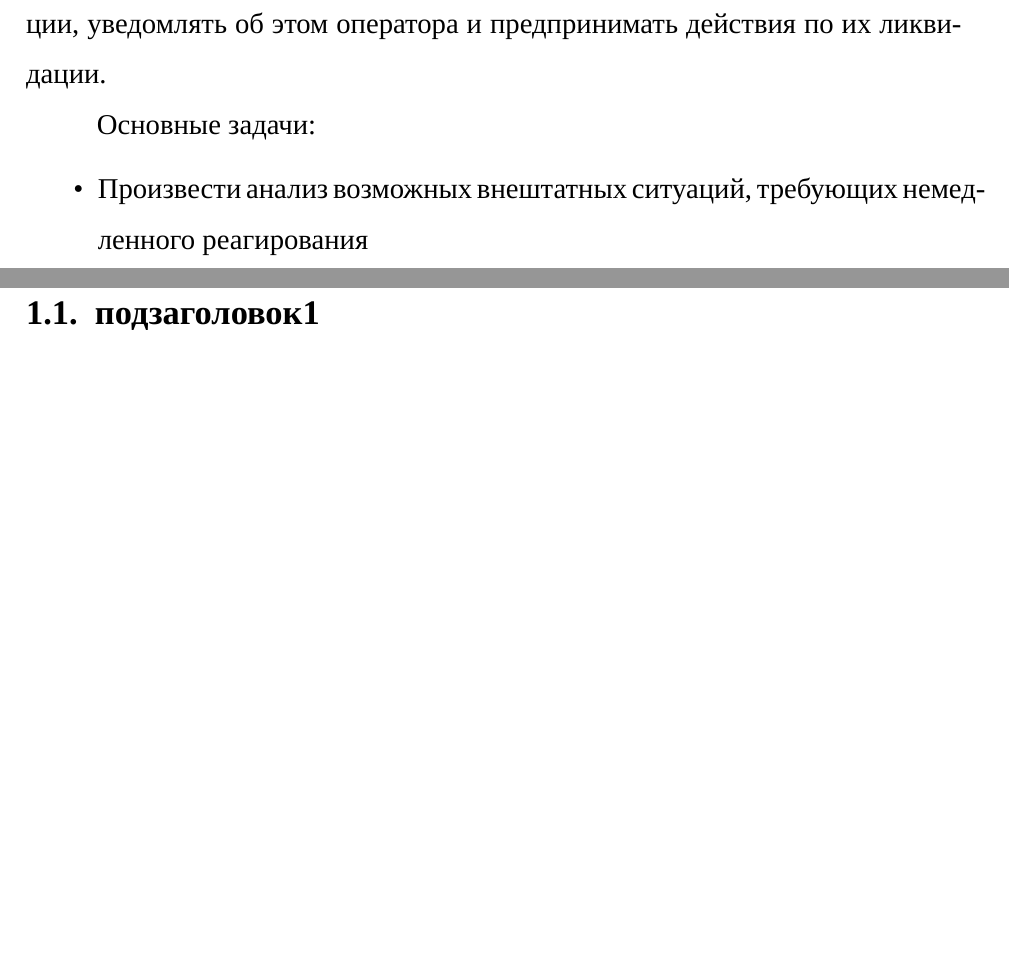
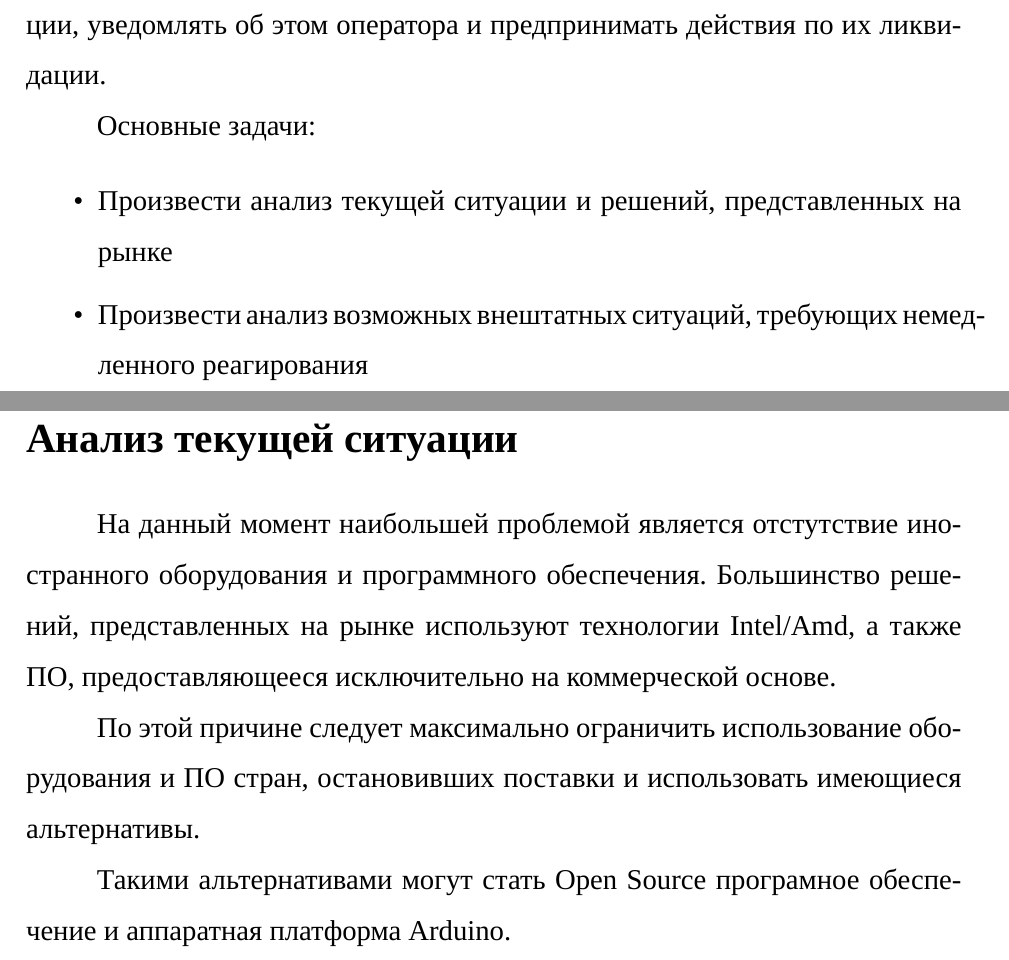
Before and after one commit to hosglial/CourseWorkTemplate, a LaTeX document (main.tex, which reads content.tex): two parts of pages 4 and 5 of 8 before the commit and two parts of pages 4 and 6 of 9 after it, joined at a grey line, cut so that both start at the same text, the shorter picture padded with empty space. Compiled offline with XeLaTeX; a missing font is replaced by an installed copy or a similar font.

Commit message:
Написано начало

```diff
--- a/content.tex
+++ b/content.tex
@@ -19,15 +19,20 @@
 Основные задачи:
 \begin{itemize}
 	\itemsep0em
+	\item Произвести анализ текущей ситуации и решений, представленных на рынке
 	\item Произвести анализ возможных внештатных ситуаций, требующих немедленного реагирования
-	\item Разработать макет технического и програмного решения с использованием доступных компонентов
+	\item Разработать макет технического и програмного решения
 	\item Привести варианты практического прмиенения
 \end{itemize}
 
 
+\newpage\section{Анализ текущей ситуации}
 
-\newpage\section{Глава 1}
-\subsection{подзаголовок1}
+На данный момент наибольшей проблемой является отстутствие иностранного оборудования и программного обеспечения. Большинство решений, представленных на рынке используют технологии Intel/Amd, а также ПО, предоставляющееся исключительно на коммерческой основе.
+
+По этой причине следует максимально ограничить использование оборудования и ПО стран, остановивших поставки и использовать имеющиеся альтернативы.
+
+Такими альтернативами могут стать Open Source програмное обеспечение и аппаратная платформа Arduino.
 
 \newpage\section{Глава 2}
 
```
Also changed, not shown: bibpage.tex (+2 -2 lines), main.pdf.
